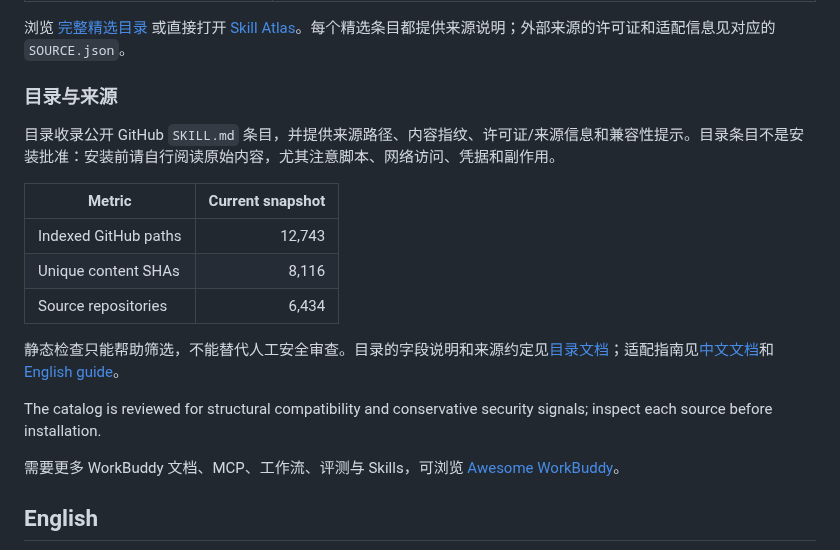
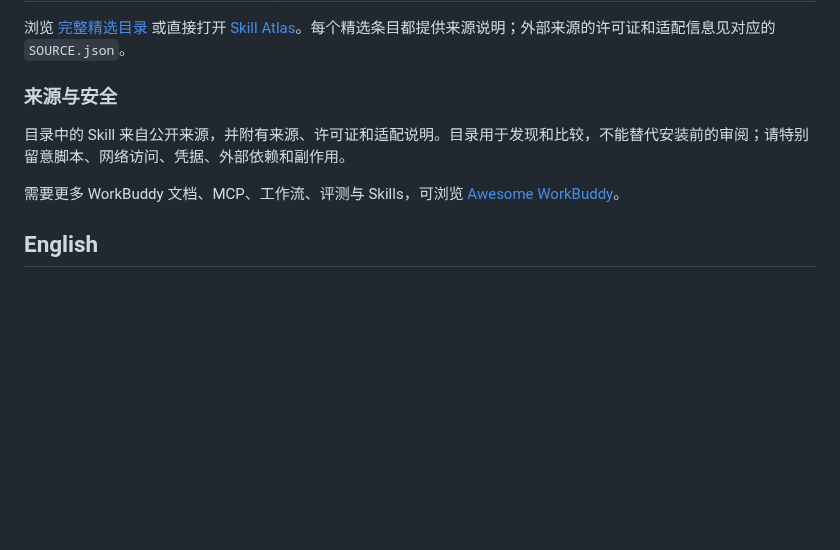
Before and after one commit to sandbaseai/workbuddy-skill, a Markdown page: README.md, the part around the change. GitHub-like rendering; blank space fills up the shorter version.

Commit message:
docs: simplify public readme

```diff
--- a/README.md
+++ b/README.md
@@ -163,23 +163,9 @@ gh skill install sandbaseai/workbuddy-skill skills/oss-review --dir .workbuddy/s
 
 浏览 [完整精选目录](skills/) 或直接打开 [Skill Atlas](https://sandbaseai.github.io/workbuddy-skill/)。每个精选条目都提供来源说明；外部来源的许可证和适配信息见对应的 `SOURCE.json`。
 
-### 目录与来源
+### 来源与安全
 
-目录收录公开 GitHub `SKILL.md` 条目，并提供来源路径、内容指纹、许可证/来源信息和兼容性提示。目录条目不是安装批准：安装前请自行阅读原始内容，尤其注意脚本、网络访问、凭据和副作用。
-
-<!-- CATALOG-METRICS:START -->
-| Metric | Current snapshot |
-|---|---:|
-| Indexed GitHub paths | 12,743 |
-| Unique content SHAs | 8,116 |
-| Source repositories | 6,434 |
-<!-- CATALOG-METRICS:END -->
-
-静态检查只能帮助筛选，不能替代人工安全审查。目录的字段说明和来源约定见[目录文档](catalog/README.md)；适配指南见[中文文档](docs/adapting-skills.zh-CN.md)和[English guide](docs/adapting-skills.md)。
-
-<!-- CATALOG-ANALYSIS:START -->
-The catalog is reviewed for structural compatibility and conservative security signals; inspect each source before installation.
-<!-- CATALOG-ANALYSIS:END -->
+目录中的 Skill 来自公开来源，并附有来源、许可证和适配说明。目录用于发现和比较，不能替代安装前的审阅；请特别留意脚本、网络访问、凭据、外部依赖和副作用。
 
 需要更多 WorkBuddy 文档、MCP、工作流、评测与 Skills，可浏览 [Awesome WorkBuddy](https://github.com/sandbaseai/awesome-workbuddy)。
 
```
